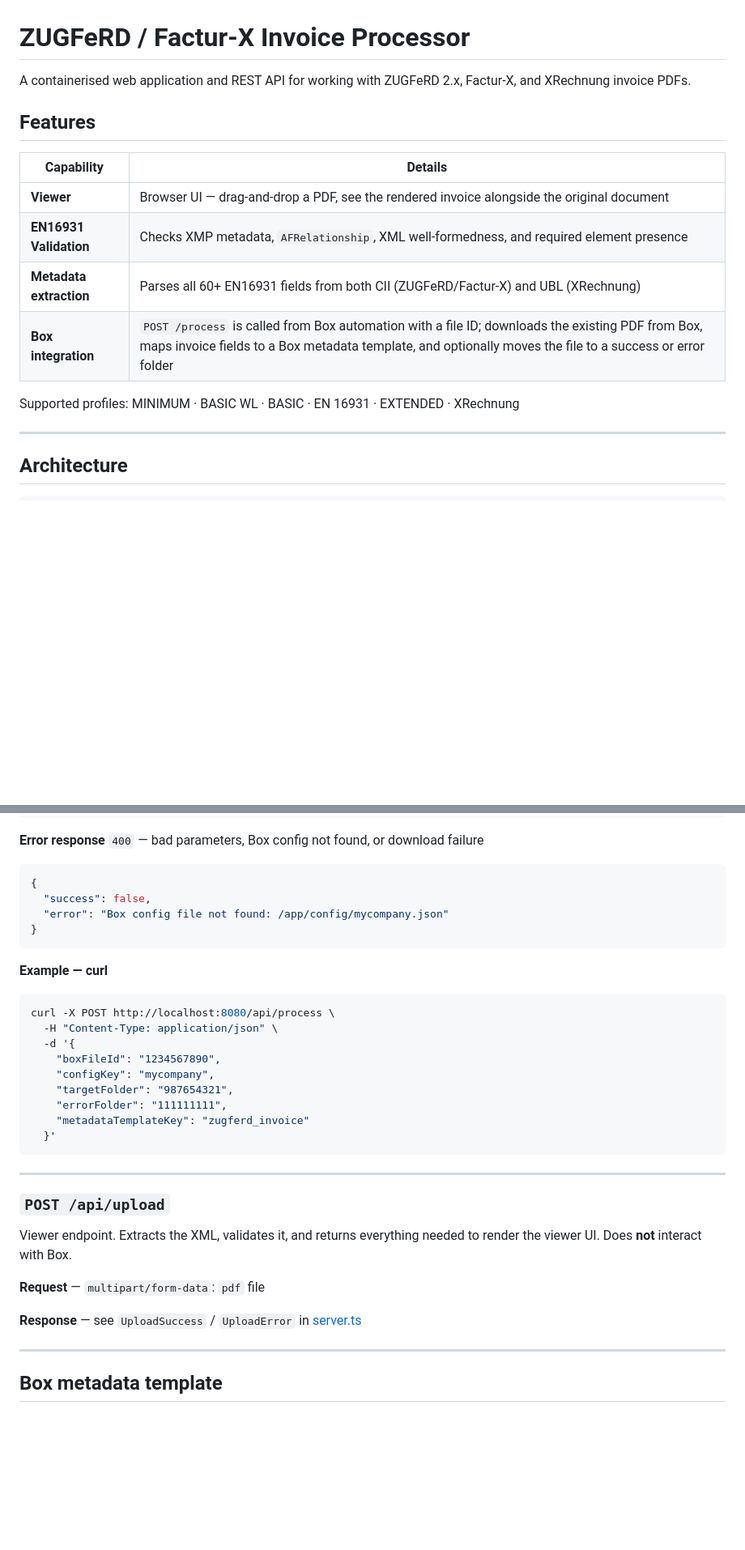
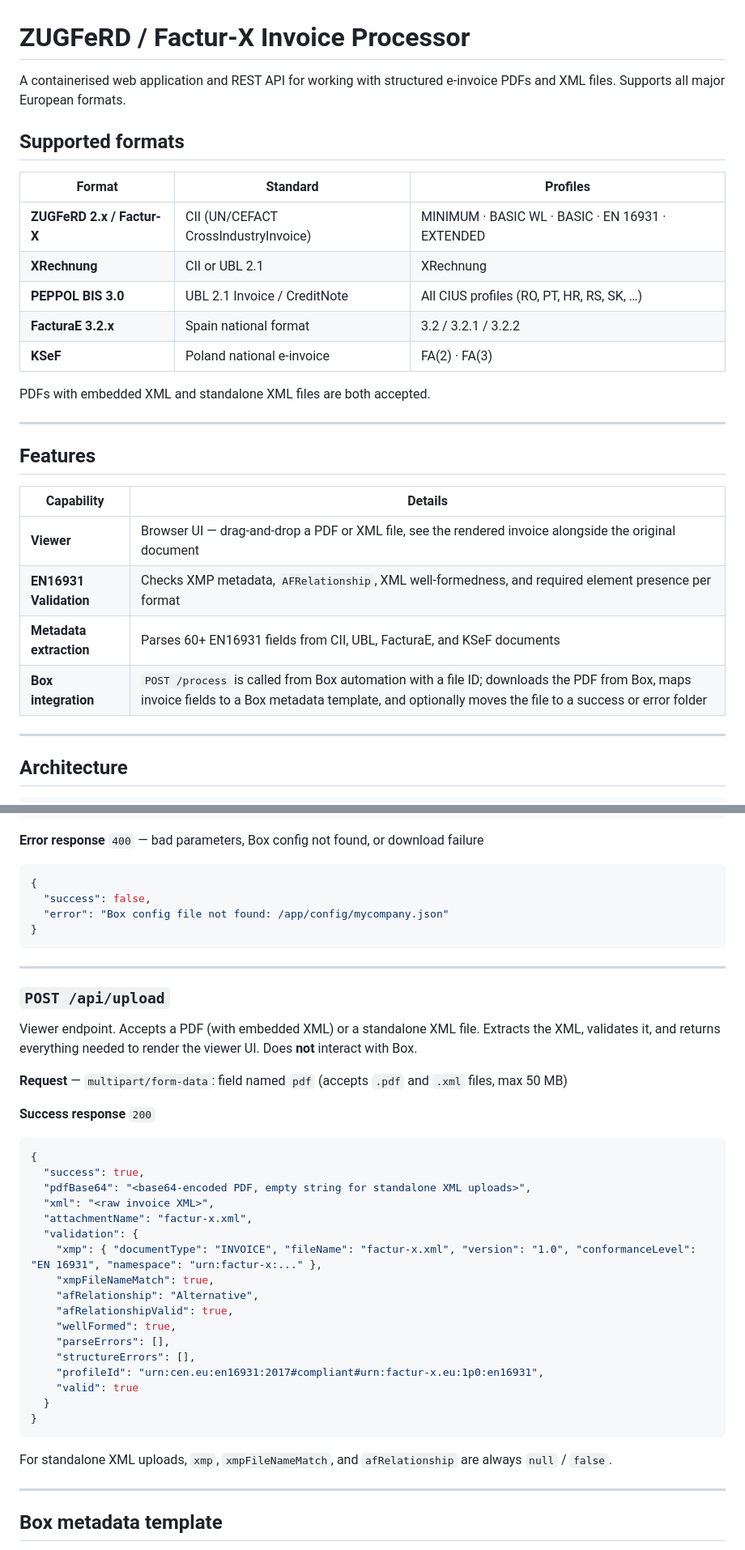
Before and after one commit to joswart/box-invoices, a Markdown page: README.md, 2 parts joined by grey strips. Shown at 81% size. GitHub-like rendering; blank space fills up the shorter version.

````diff
--- a/README.md
+++ b/README.md
@@ -1,17 +1,29 @@
 # ZUGFeRD / Factur-X Invoice Processor
 
-A containerised web application and REST API for working with ZUGFeRD 2.x, Factur-X, and XRechnung invoice PDFs.
+A containerised web application and REST API for working with structured e-invoice PDFs and XML files. Supports all major European formats.
+
+## Supported formats
+
+| Format | Standard | Profiles |
+|---|---|---|
+| **ZUGFeRD 2.x / Factur-X** | CII (UN/CEFACT CrossIndustryInvoice) | MINIMUM · BASIC WL · BASIC · EN 16931 · EXTENDED |
+| **XRechnung** | CII or UBL 2.1 | XRechnung |
+| **PEPPOL BIS 3.0** | UBL 2.1 Invoice / CreditNote | All CIUS profiles (RO, PT, HR, RS, SK, …) |
+| **FacturaE 3.2.x** | Spain national format | 3.2 / 3.2.1 / 3.2.2 |
+| **KSeF** | Poland national e-invoice | FA(2) · FA(3) |
+
+PDFs with embedded XML and standalone XML files are both accepted.
+
+---
 
 ## Features
 
 | Capability | Details |
 |---|---|
-| **Viewer** | Browser UI — drag-and-drop a PDF, see the rendered invoice alongside the original document |
-| **EN16931 Validation** | Checks XMP metadata, `AFRelationship`, XML well-formedness, and required element presence |
-| **Metadata extraction** | Parses all 60+ EN16931 fields from both CII (ZUGFeRD/Factur-X) and UBL (XRechnung) |
-| **Box integration** | `POST /process` is called from Box automation with a file ID; downloads the existing PDF from Box, maps invoice fields to a Box metadata template, and optionally moves the file to a success or error folder |
-
-Supported profiles: MINIMUM · BASIC WL · BASIC · EN 16931 · EXTENDED · XRechnung
+| **Viewer** | Browser UI — drag-and-drop a PDF or XML file, see the rendered invoice alongside the original document |
+| **EN16931 Validation** | Checks XMP metadata, `AFRelationship`, XML well-formedness, and required element presence per format |
+| **Metadata extraction** | Parses 60+ EN16931 fields from CII, UBL, FacturaE, and KSeF documents |
+| **Box integration** | `POST /process` is called from Box automation with a file ID; downloads the PDF from Box, maps invoice fields to a Box metadata template, and optionally moves the file to a success or error folder |
 
 ---
 
@@ -227,29 +212,37 @@ Called from Box automation when a file event fires. Downloads the existing PDF f
 }
 ```
 
-**Example — curl**
-
-```bash
-curl -X POST http://localhost:8080/api/process \
-  -H "Content-Type: application/json" \
-  -d '{
-    "boxFileId": "1234567890",
-    "configKey": "mycompany",
-    "targetFolder": "987654321",
-    "errorFolder": "111111111",
-    "metadataTemplateKey": "zugferd_invoice"
-  }'
-```
-
 ---
 
 ### `POST /api/upload`
 
-Viewer endpoint. Extracts the XML, validates it, and returns everything needed to render the viewer UI. Does **not** interact with Box.
+Viewer endpoint. Accepts a PDF (with embedded XML) or a standalone XML file. Extracts the XML, validates it, and returns everything needed to render the viewer UI. Does **not** interact with Box.
 
-**Request** — `multipart/form-data`: `pdf` file
+**Request** — `multipart/form-data`: field named `pdf` (accepts `.pdf` and `.xml` files, max 50 MB)
 
-**Response** — see `UploadSuccess` / `UploadError` in [server.ts](backend/src/server.ts)
+**Success response** `200`
+
+```json
+{
+  "success": true,
+  "pdfBase64": "<base64-encoded PDF, empty string for standalone XML uploads>",
+  "xml": "<raw invoice XML>",
+  "attachmentName": "factur-x.xml",
+  "validation": {
+    "xmp": { "documentType": "INVOICE", "fileName": "factur-x.xml", "version": "1.0", "conformanceLevel": "EN 16931", "namespace": "urn:factur-x:..." },
+    "xmpFileNameMatch": true,
+    "afRelationship": "Alternative",
+    "afRelationshipValid": true,
+    "wellFormed": true,
+    "parseErrors": [],
+    "structureErrors": [],
+    "profileId": "urn:cen.eu:en16931:2017#compliant#urn:factur-x.eu:1p0:en16931",
+    "valid": true
+  }
+}
+```
+
+For standalone XML uploads, `xmp`, `xmpFileNameMatch`, and `afRelationship` are always `null` / `false`.
 
 ---
 
````
Also changed, not shown: other parts of README.md (+30 -85 lines).
